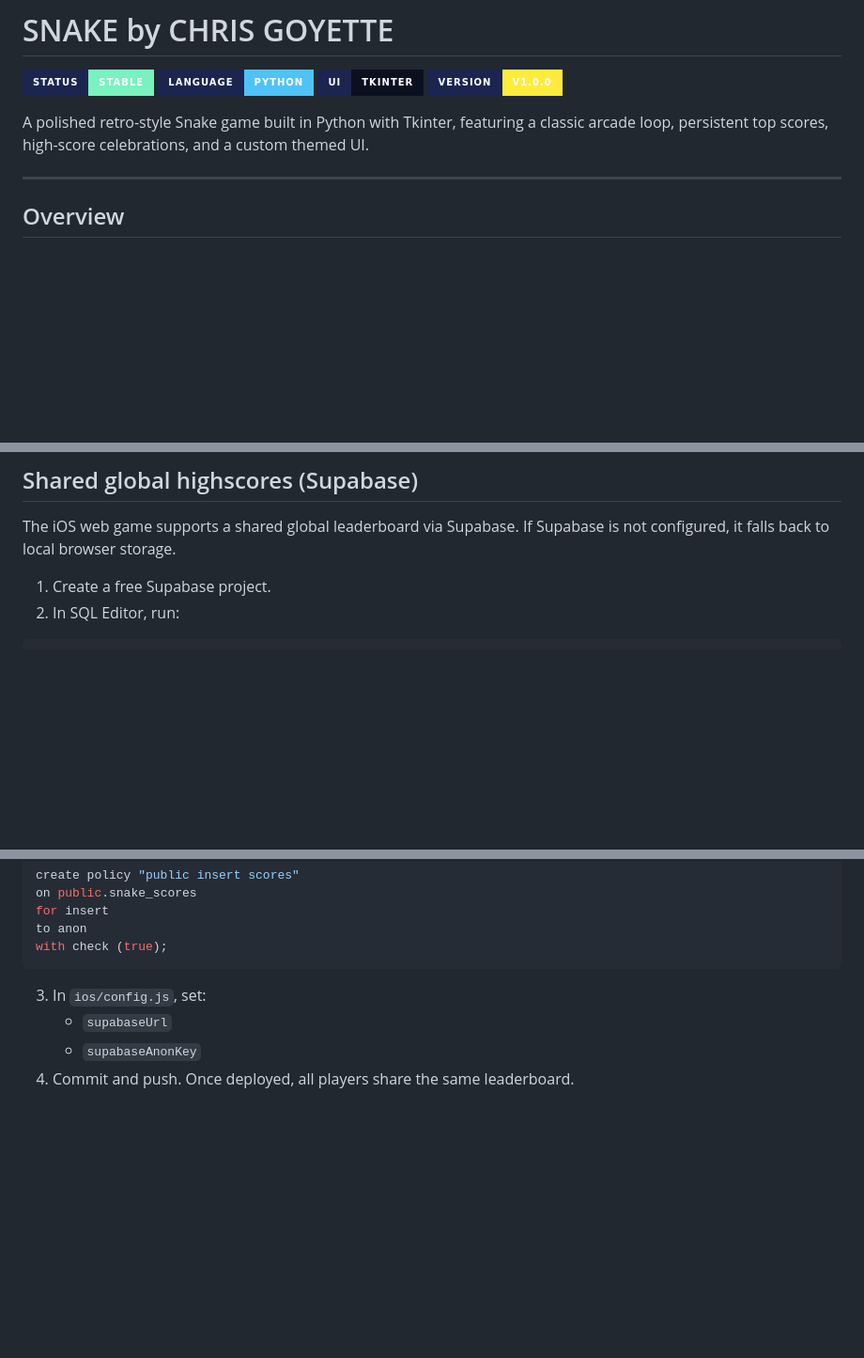
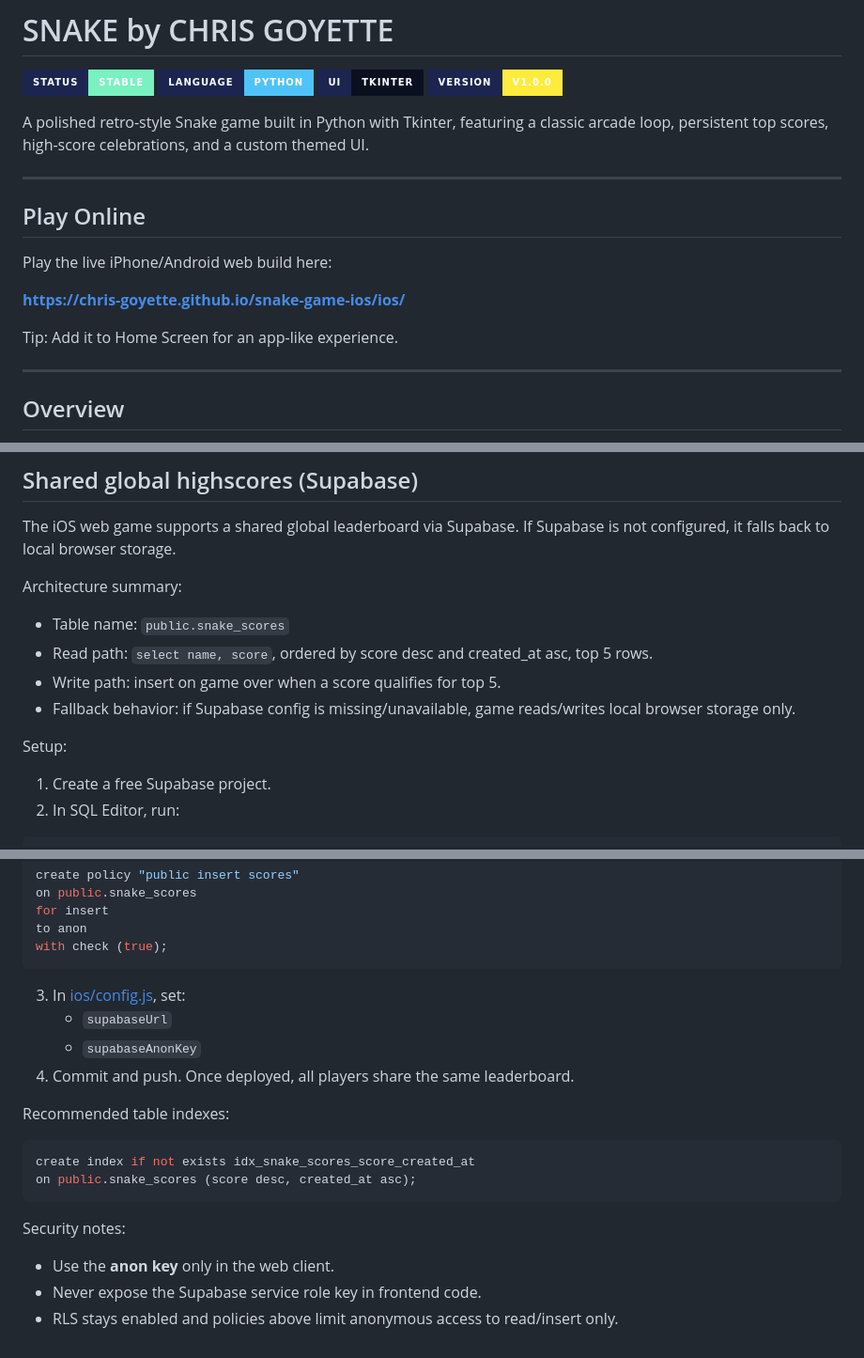
Before and after one commit to Chris-Goyette/snake-game-ios, a Markdown page: README.md, 3 parts joined by grey strips. Shown at 94% size. Drawn GitHub-style; badges without logos; blank space fills up the shorter version.

Commit message:
docs: add prominent live play link and detailed Supabase notes

````diff
--- a/README.md
+++ b/README.md
@@ -6,6 +6,16 @@
 ![Version](https://img.shields.io/badge/VERSION-v1.0.0-ffeb3b?style=for-the-badge&labelColor=1b2550)
 
 A polished retro-style Snake game built in Python with Tkinter, featuring a classic arcade loop, persistent top scores, high-score celebrations, and a custom themed UI.
+
+---
+
+## Play Online
+
+Play the live iPhone/Android web build here:
+
+**[https://chris-goyette.github.io/snake-game-ios/ios/](https://chris-goyette.github.io/snake-game-ios/ios/)**
+
+Tip: Add it to Home Screen for an app-like experience.
 
 ---
 
@@ -190,6 +200,15 @@ Steps:
 The iOS web game supports a shared global leaderboard via Supabase.
 If Supabase is not configured, it falls back to local browser storage.
 
+Architecture summary:
+
+- Table name: `public.snake_scores`
+- Read path: `select name, score`, ordered by score desc and created_at asc, top 5 rows.
+- Write path: insert on game over when a score qualifies for top 5.
+- Fallback behavior: if Supabase config is missing/unavailable, game reads/writes local browser storage only.
+
+Setup:
+
 1. Create a free Supabase project.
 2. In SQL Editor, run:
 
@@ -216,7 +235,20 @@ to anon
 with check (true);
 ```
 
-3. In `ios/config.js`, set:
+3. In [ios/config.js](ios/config.js), set:
    - `supabaseUrl`
    - `supabaseAnonKey`
 4. Commit and push. Once deployed, all players share the same leaderboard.
+
+Recommended table indexes:
+
+```sql
+create index if not exists idx_snake_scores_score_created_at
+on public.snake_scores (score desc, created_at asc);
+```
+
+Security notes:
+
+- Use the **anon key** only in the web client.
+- Never expose the Supabase service role key in frontend code.
+- RLS stays enabled and policies above limit anonymous access to read/insert only.
````
